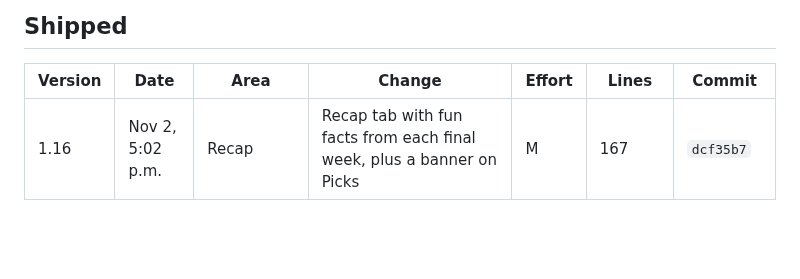
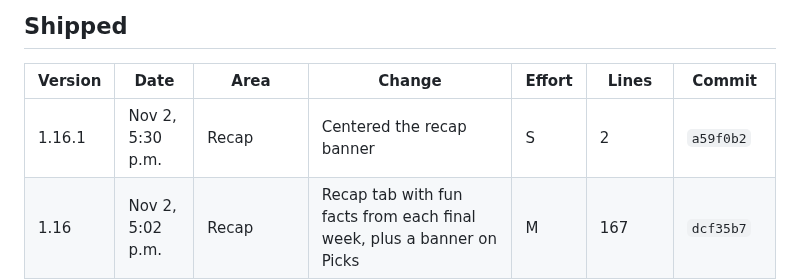
Before and after one commit to bperret/Tators-picks, a Markdown page: CHANGELOG.md, the part around the change. Rendered like a GitHub page; blank space fills up the shorter version.

Commit message:
Log the banner fix in the changelog
Co-Authored-By: Claude Opus 5.5 <noreply@anthropic.com>
Claude-Session: https://claude.ai/code/session_01G9K23AiBowhPMRXctH9TZA

```diff
--- a/CHANGELOG.md
+++ b/CHANGELOG.md
@@ -15,6 +15,7 @@ Every shipped feature and fix, newest first. Ideas not built yet are in the Idea
 
 | Version | Date | Area | Change | Effort | Lines | Commit |
 |---|---|---|---|---|---|---|
+| 1.16.1 | Nov 2, 5:30 p.m. | Recap | Centered the recap banner | S | 2 | `a59f0b2` |
 | 1.16 | Nov 2, 5:02 p.m. | Recap | Recap tab with fun facts from each final week, plus a banner on Picks | M | 167 | `dcf35b7` |
 | 1.15 | Nov 2, 4:59 p.m. | Picks | Result reveal: a card and flash the first time you see a game go final | M | 64 | `c92f86c` |
 | 1.14 | Nov 2, 4:57 p.m. | Picks | Cover badges read from your side, green for your pick and red for the team beating it | S | 11 | `75376a7` |
```
